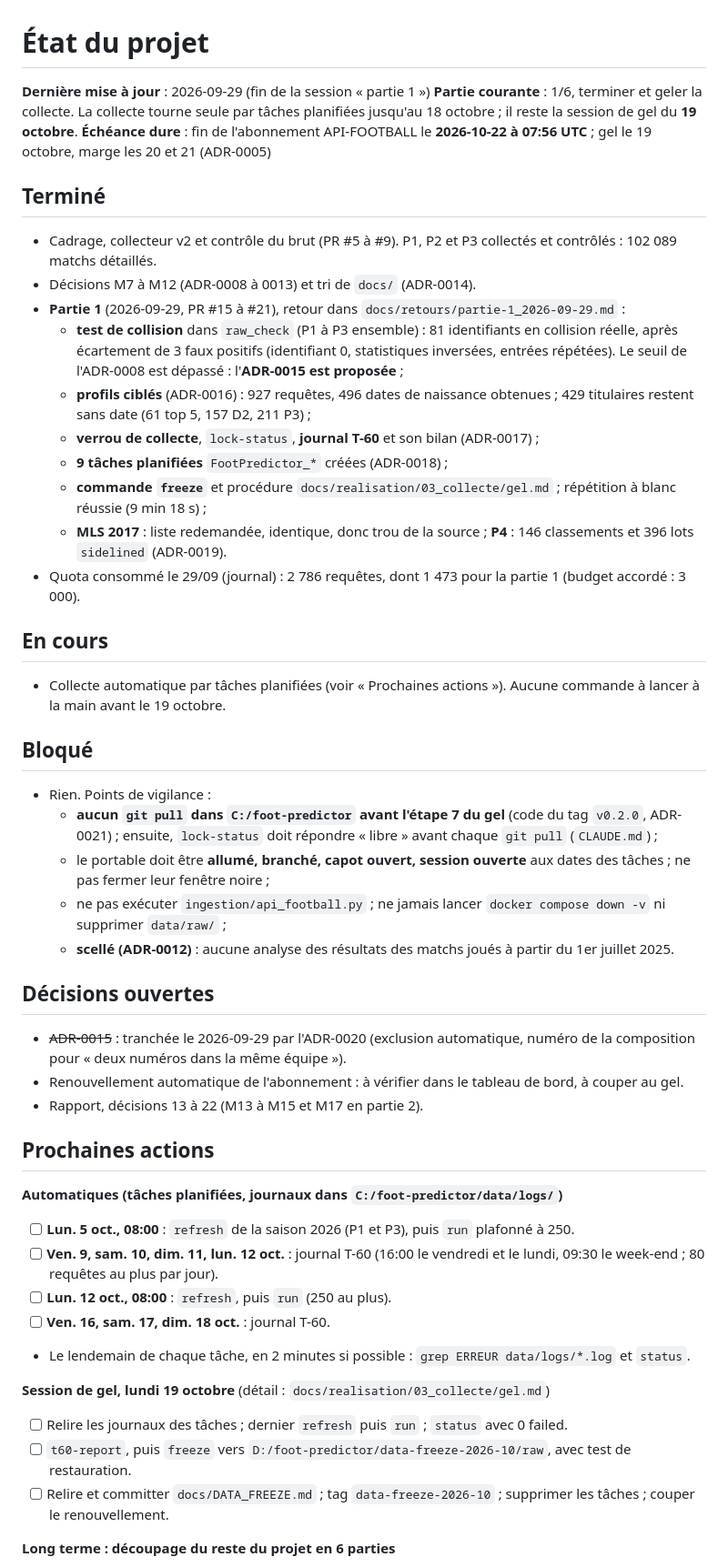
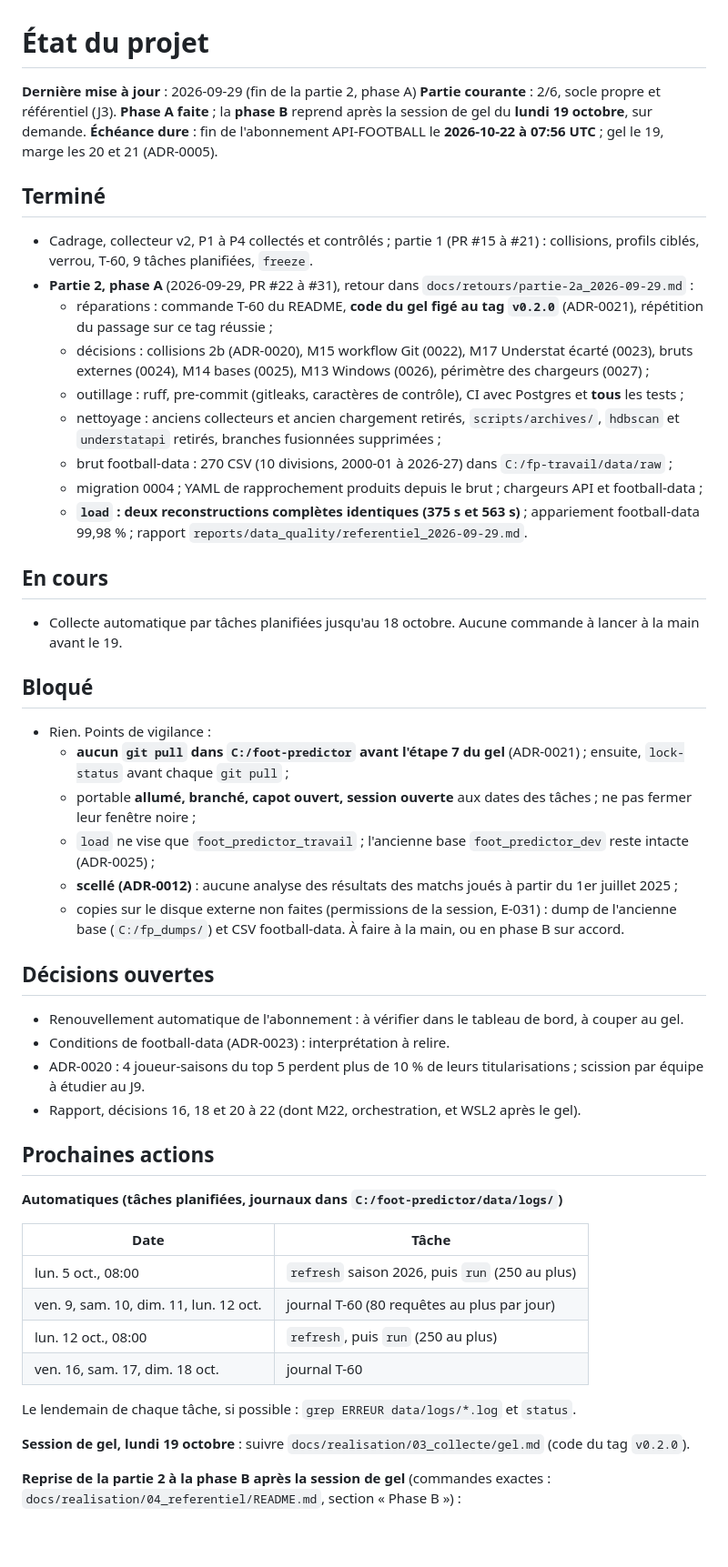
Before and after one commit to leonardgst/foot-predictor, a Markdown page: docs/ETAT_PROJET.md, the part around one of its changes. Shown at 91% size. GitHub-like rendering; blank space fills up the shorter version.

```diff
--- a/docs/ETAT_PROJET.md
+++ b/docs/ETAT_PROJET.md
@@ -1,55 +1,55 @@
 # État du projet
 
-**Dernière mise à jour** : 2026-09-29 (fin de la session « partie 1 »)
-**Partie courante** : 1/6, terminer et geler la collecte. La collecte tourne seule par tâches planifiées jusqu'au 18 octobre ; il reste la session de gel du **19 octobre**.
-**Échéance dure** : fin de l'abonnement API-FOOTBALL le **2026-10-22 à 07:56 UTC** ; gel le 19 octobre, marge les 20 et 21 (ADR-0005)
+**Dernière mise à jour** : 2026-09-29 (fin de la partie 2, phase A)
+**Partie courante** : 2/6, socle propre et référentiel (J3). **Phase A faite** ; la **phase B** reprend après la session de gel du **lundi 19 octobre**, sur demande.
+**Échéance dure** : fin de l'abonnement API-FOOTBALL le **2026-10-22 à 07:56 UTC** ; gel le 19, marge les 20 et 21 (ADR-0005).
 
 ## Terminé
 
-- Cadrage, collecteur v2 et contrôle du brut (PR #5 à #9). P1, P2 et P3 collectés et contrôlés : 102 089 matchs détaillés.
-- Décisions M7 à M12 (ADR-0008 à 0013) et tri de `docs/` (ADR-0014).
-- **Partie 1** (2026-09-29, PR #15 à #21), retour dans `docs/retours/partie-1_2026-09-29.md` :
-  - **test de collision** dans `raw_check` (P1 à P3 ensemble) : 81 identifiants en collision réelle, après écartement de 3 faux positifs (identifiant 0, statistiques inversées, entrées répétées). Le seuil de l'ADR-0008 est dépassé : l'**ADR-0015 est proposée** ;
-  - **profils ciblés** (ADR-0016) : 927 requêtes, 496 dates de naissance obtenues ; 429 titulaires restent sans date (61 top 5, 157 D2, 211 P3) ;
-  - **verrou de collecte**, `lock-status`, **journal T-60** et son bilan (ADR-0017) ;
-  - **9 tâches planifiées** `FootPredictor_*` créées (ADR-0018) ;
-  - **commande `freeze`** et procédure `docs/realisation/03_collecte/gel.md` ; répétition à blanc réussie (9 min 18 s) ;
-  - **MLS 2017** : liste redemandée, identique, donc trou de la source ; **P4** : 146 classements et 396 lots `sidelined` (ADR-0019).
-- Quota consommé le 29/09 (journal) : 2 786 requêtes, dont 1 473 pour la partie 1 (budget accordé : 3 000).
+- Cadrage, collecteur v2, P1 à P4 collectés et contrôlés ; partie 1 (PR #15 à #21) : collisions, profils ciblés, verrou, T-60, 9 tâches planifiées, `freeze`.
+- **Partie 2, phase A** (2026-09-29, PR #22 à #31), retour dans `docs/retours/partie-2a_2026-09-29.md` :
+  - réparations : commande T-60 du README, **code du gel figé au tag `v0.2.0`** (ADR-0021), répétition du passage sur ce tag réussie ;
+  - décisions : collisions 2b (ADR-0020), M15 workflow Git (0022), M17 Understat écarté (0023), bruts externes (0024), M14 bases (0025), M13 Windows (0026), périmètre des chargeurs (0027) ;
+  - outillage : ruff, pre-commit (gitleaks, caractères de contrôle), CI avec Postgres et **tous** les tests ;
+  - nettoyage : anciens collecteurs et ancien chargement retirés, `scripts/archives/`, `hdbscan` et `understatapi` retirés, branches fusionnées supprimées ;
+  - brut football-data : 270 CSV (10 divisions, 2000-01 à 2026-27) dans `C:/fp-travail/data/raw` ;
+  - migration 0004 ; YAML de rapprochement produits depuis le brut ; chargeurs API et football-data ;
+  - **`load` : deux reconstructions complètes identiques (375 s et 563 s)** ; appariement football-data 99,98 % ; rapport `reports/data_quality/referentiel_2026-09-29.md`.
 
 ## En cours
 
-- Collecte automatique par tâches planifiées (voir « Prochaines actions »). Aucune commande à lancer à la main avant le 19 octobre.
+- Collecte automatique par tâches planifiées jusqu'au 18 octobre. Aucune commande à lancer à la main avant le 19.
 
 ## Bloqué
 
 - Rien. Points de vigilance :
-  - **aucun `git pull` dans `C:/foot-predictor` avant l'étape 7 du gel** (code du tag `v0.2.0`, ADR-0021) ; ensuite, `lock-status` doit répondre « libre » avant chaque `git pull` (`CLAUDE.md`) ;
-  - le portable doit être **allumé, branché, capot ouvert, session ouverte** aux dates des tâches ; ne pas fermer leur fenêtre noire ;
-  - ne pas exécuter `ingestion/api_football.py` ; ne jamais lancer `docker compose down -v` ni supprimer `data/raw/` ;
-  - **scellé (ADR-0012)** : aucune analyse des résultats des matchs joués à partir du 1er juillet 2025.
+  - **aucun `git pull` dans `C:/foot-predictor` avant l'étape 7 du gel** (ADR-0021) ; ensuite, `lock-status` avant chaque `git pull` ;
+  - portable **allumé, branché, capot ouvert, session ouverte** aux dates des tâches ; ne pas fermer leur fenêtre noire ;
+  - `load` ne vise que `foot_predictor_travail` ; l'ancienne base `foot_predictor_dev` reste intacte (ADR-0025) ;
+  - **scellé (ADR-0012)** : aucune analyse des résultats des matchs joués à partir du 1er juillet 2025 ;
+  - copies sur le disque externe non faites (permissions de la session, E-031) : dump de l'ancienne base (`C:/fp_dumps/`) et CSV football-data. À faire à la main, ou en phase B sur accord.
 
 ## Décisions ouvertes
 
-- ~~ADR-0015~~ : tranchée le 2026-09-29 par l'ADR-0020 (exclusion automatique, numéro de la composition pour « deux numéros dans la même équipe »).
 - Renouvellement automatique de l'abonnement : à vérifier dans le tableau de bord, à couper au gel.
-- Rapport, décisions 13 à 22 (M13 à M15 et M17 en partie 2).
+- Conditions de football-data (ADR-0023) : interprétation à relire.
+- ADR-0020 : 4 joueur-saisons du top 5 perdent plus de 10 % de leurs titularisations ; scission par équipe à étudier au J9.
+- Rapport, décisions 16, 18 et 20 à 22 (dont M22, orchestration, et WSL2 après le gel).
 
 ## Prochaines actions
 
 **Automatiques (tâches planifiées, journaux dans `C:/foot-predictor/data/logs/`)**
 
-- [ ] **Lun. 5 oct., 08:00** : `refresh` de la saison 2026 (P1 et P3), puis `run` plafonné à 250.
-- [ ] **Ven. 9, sam. 10, dim. 11, lun. 12 oct.** : journal T-60 (16:00 le vendredi et le lundi, 09:30 le week-end ; 80 requêtes au plus par jour).
-- [ ] **Lun. 12 oct., 08:00** : `refresh`, puis `run` (250 au plus).
-- [ ] **Ven. 16, sam. 17, dim. 18 oct.** : journal T-60.
-- Le lendemain de chaque tâche, en 2 minutes si possible : `grep ERREUR data/logs/*.log` et `status`.
+| Date | Tâche |
+|---|---|
+| lun. 5 oct., 08:00 | `refresh` saison 2026, puis `run` (250 au plus) |
+| ven. 9, sam. 10, dim. 11, lun. 12 oct. | journal T-60 (80 requêtes au plus par jour) |
+| lun. 12 oct., 08:00 | `refresh`, puis `run` (250 au plus) |
+| ven. 16, sam. 17, dim. 18 oct. | journal T-60 |
 
-**Session de gel, lundi 19 octobre** (détail : `docs/realisation/03_collecte/gel.md`)
+Le lendemain de chaque tâche, si possible : `grep ERREUR data/logs/*.log` et `status`.
 
-- [ ] Relire les journaux des tâches ; dernier `refresh` puis `run` ; `status` avec 0 failed.
-- [ ] `t60-report`, puis `freeze` vers `D:/foot-predictor/data-freeze-2026-10/raw`, avec test de restauration.
-- [ ] Relire et committer `docs/DATA_FREEZE.md` ; tag `data-freeze-2026-10` ; supprimer les tâches ; couper le renouvellement.
+**Session de gel, lundi 19 octobre** : suivre `docs/realisation/03_collecte/gel.md` (code du tag `v0.2.0`).
 
-**Long terme : découpage du reste du projet en 6 parties**
+**Reprise de la partie 2 à la phase B après la session de gel** (commandes exactes : `docs/realisation/04_referentiel/README.md`, section « Phase B ») :
 
```
Also changed, not shown: other parts of docs/ETAT_PROJET.md (+6 -7 lines), docs/retours/partie-2a_2026-09-29.md (added, +208 -0 lines).
